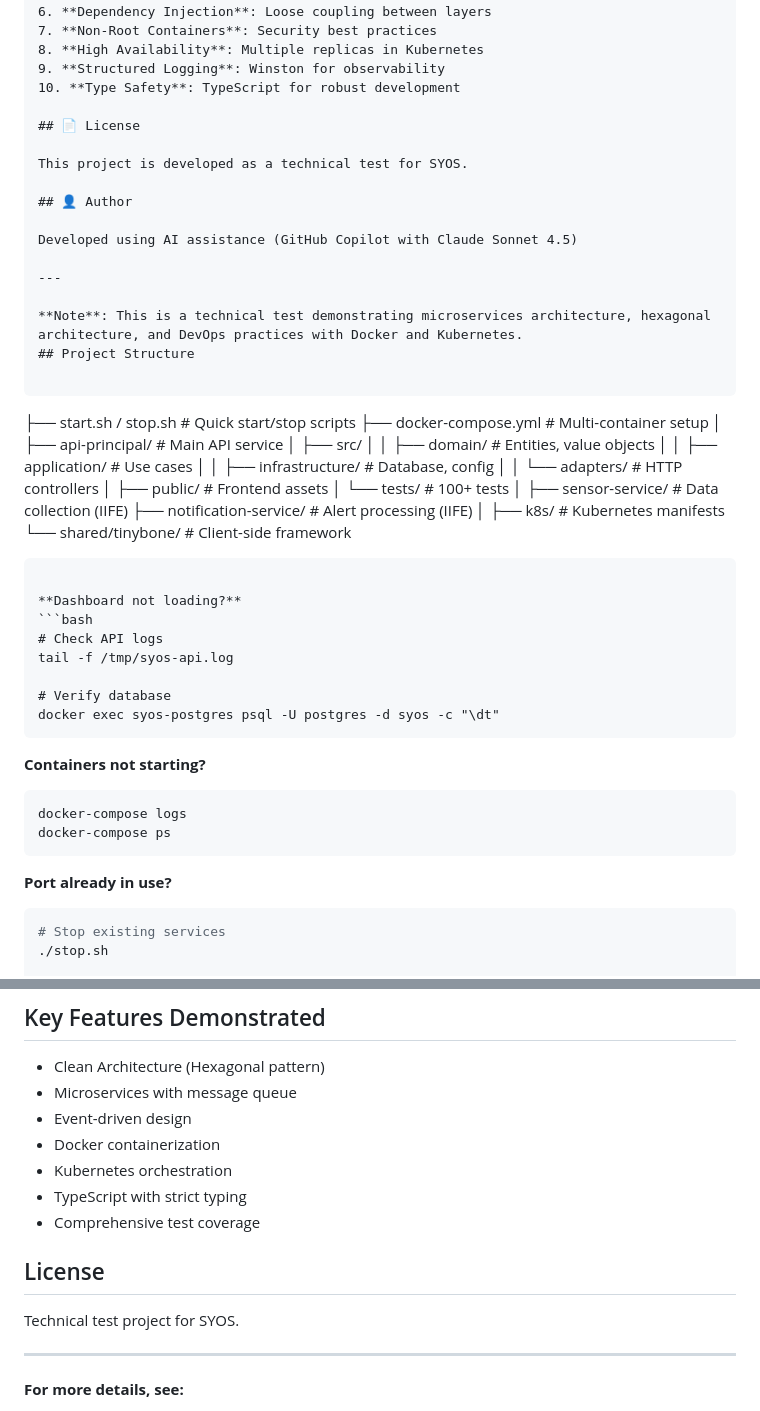
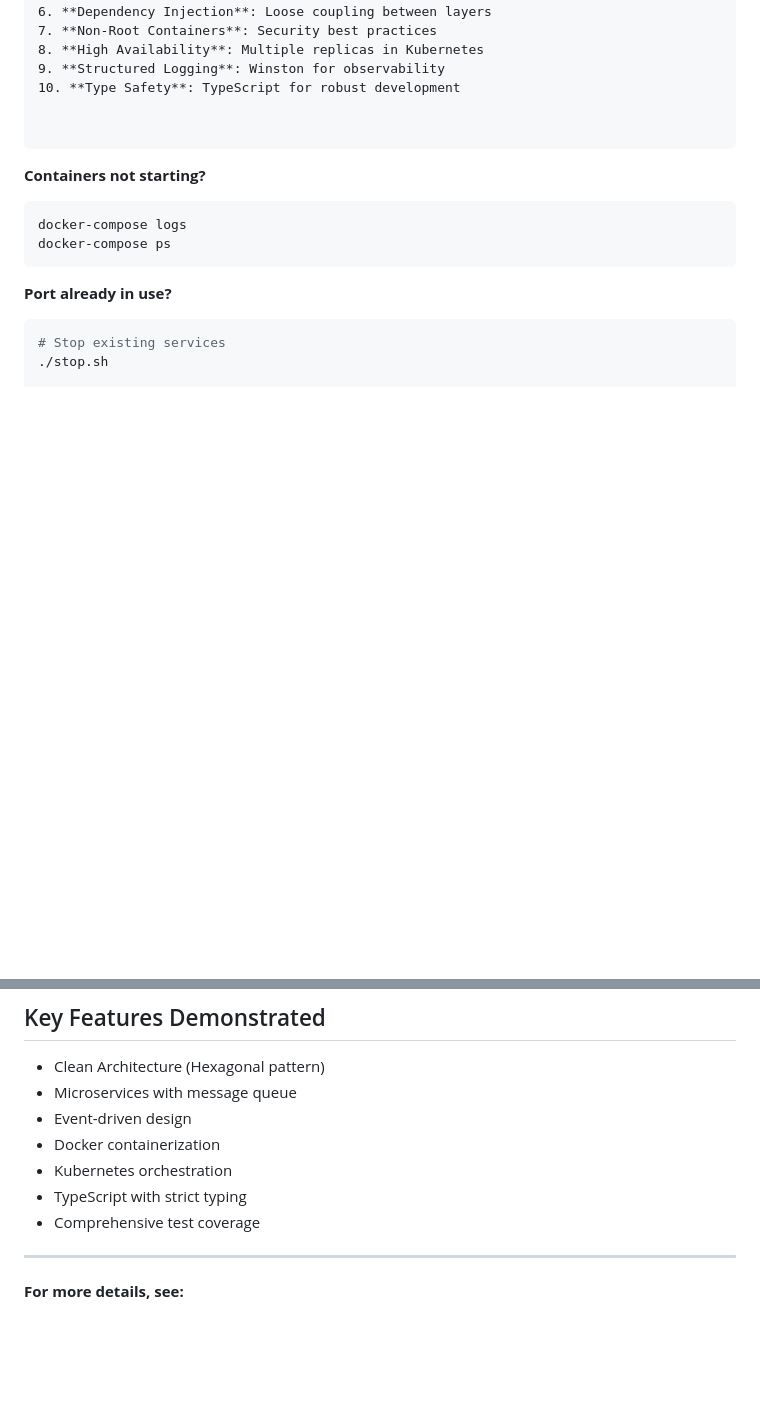
Before and after one commit to JulioRios00/SyosTest, a Markdown page: README.md, 2 parts joined by grey strips. GitHub-like rendering; blank space fills up the shorter version.

Commit message:
adjusting readme

````diff
--- a/README.md
+++ b/README.md
@@ -407,46 +407,7 @@ docker-compose logs notification-service | grep ALERT
 9. **Structured Logging**: Winston for observability
 10. **Type Safety**: TypeScript for robust development
 
-## 📄 License
 
-This project is developed as a technical test for SYOS.
-
-## 👤 Author
-
-Developed using AI assistance (GitHub Copilot with Claude Sonnet 4.5)
-
----
-
-**Note**: This is a technical test demonstrating microservices architecture, hexagonal architecture, and DevOps practices with Docker and Kubernetes.
-## Project Structure
-
-```
-├── start.sh / stop.sh           # Quick start/stop scripts
-├── docker-compose.yml           # Multi-container setup
-│
-├── api-principal/               # Main API service
-│   ├── src/
-│   │   ├── domain/             # Entities, value objects
-│   │   ├── application/        # Use cases
-│   │   ├── infrastructure/     # Database, config
-│   │   └── adapters/           # HTTP controllers
-│   ├── public/                 # Frontend assets
-│   └── tests/                  # 100+ tests
-│
-├── sensor-service/             # Data collection (IIFE)
-├── notification-service/       # Alert processing (IIFE)
-│
-├── k8s/                        # Kubernetes manifests
-└── shared/tinybone/            # Client-side framework
-```## Troubleshooting
-
-**Dashboard not loading?**
-```bash
-# Check API logs
-tail -f /tmp/syos-api.log
-
-# Verify database
-docker exec syos-postgres psql -U postgres -d syos -c "\dt"
 ```
 
 **Containers not starting?**
@@ -474,10 +435,6 @@ lsof -i :3000
 - TypeScript with strict typing
 - Comprehensive test coverage
 
-## License
-
-Technical test project for SYOS.
-
 ---
 
 **For more details, see:**
````
